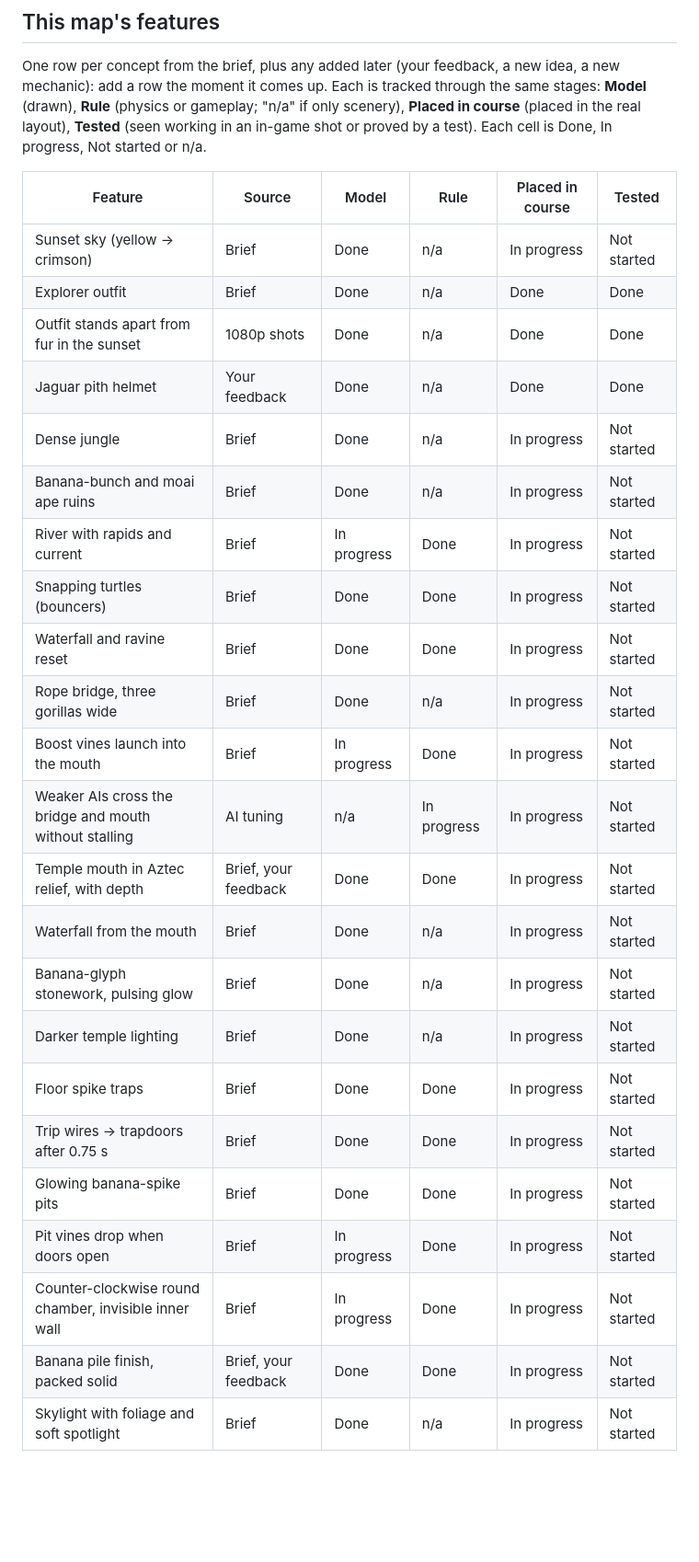
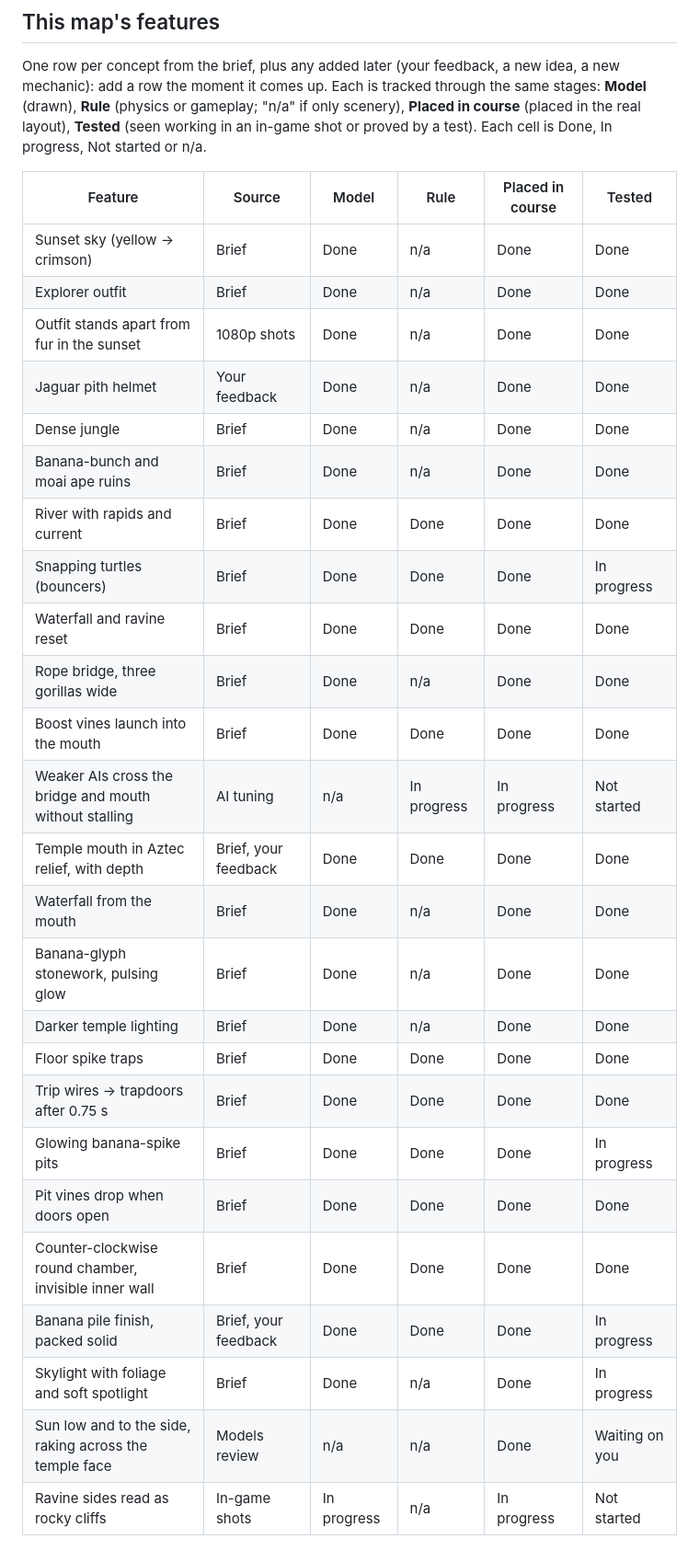
Before and after one commit to ptonkle/ape-race, a Markdown page: notes/ruins-progress.md, the part around one of its changes. Shown at 92% size. GitHub-like rendering; blank space fills up the shorter version.

Commit message:
Ruins progress: art placed, polish pass running
Co-Authored-By: Claude Opus 5.5 <noreply@anthropic.com>

```diff
--- a/notes/ruins-progress.md
+++ b/notes/ruins-progress.md
@@ -30,26 +30,28 @@ One row per concept from the brief, plus any added later (your feedback, a new i
 
 | Feature | Source | Model | Rule | Placed in course | Tested |
 | --- | --- | --- | --- | --- | --- |
-| Sunset sky (yellow → crimson) | Brief | Done | n/a | In progress | Not started |
+| Sunset sky (yellow → crimson) | Brief | Done | n/a | Done | Done |
 | Explorer outfit | Brief | Done | n/a | Done | Done |
 | Outfit stands apart from fur in the sunset | 1080p shots | Done | n/a | Done | Done |
 | Jaguar pith helmet | Your feedback | Done | n/a | Done | Done |
-| Dense jungle | Brief | Done | n/a | In progress | Not started |
-| Banana-bunch and moai ape ruins | Brief | Done | n/a | In progress | Not started |
-| River with rapids and current | Brief | In progress | Done | In progress | Not started |
-| Snapping turtles (bouncers) | Brief | Done | Done | In progress | Not started |
-| Waterfall and ravine reset | Brief | Done | Done | In progress | Not started |
-| Rope bridge, three gorillas wide | Brief | Done | n/a | In progress | Not started |
-| Boost vines launch into the mouth | Brief | In progress | Done | In progress | Not started |
+| Dense jungle | Brief | Done | n/a | Done | Done |
+| Banana-bunch and moai ape ruins | Brief | Done | n/a | Done | Done |
+| River with rapids and current | Brief | Done | Done | Done | Done |
+| Snapping turtles (bouncers) | Brief | Done | Done | Done | In progress |
+| Waterfall and ravine reset | Brief | Done | Done | Done | Done |
+| Rope bridge, three gorillas wide | Brief | Done | n/a | Done | Done |
+| Boost vines launch into the mouth | Brief | Done | Done | Done | Done |
 | Weaker AIs cross the bridge and mouth without stalling | AI tuning | n/a | In progress | In progress | Not started |
-| Temple mouth in Aztec relief, with depth | Brief, your feedback | Done | Done | In progress | Not started |
-| Waterfall from the mouth | Brief | Done | n/a | In progress | Not started |
-| Banana-glyph stonework, pulsing glow | Brief | Done | n/a | In progress | Not started |
-| Darker temple lighting | Brief | Done | n/a | In progress | Not started |
-| Floor spike traps | Brief | Done | Done | In progress | Not started |
-| Trip wires → trapdoors after 0.75 s | Brief | Done | Done | In progress | Not started |
-| Glowing banana-spike pits | Brief | Done | Done | In progress | Not started |
-| Pit vines drop when doors open | Brief | In progress | Done | In progress | Not started |
-| Counter-clockwise round chamber, invisible inner wall | Brief | In progress | Done | In progress | Not started |
-| Banana pile finish, packed solid | Brief, your feedback | Done | Done | In progress | Not started |
-| Skylight with foliage and soft spotlight | Brief | Done | n/a | In progress | Not started |
+| Temple mouth in Aztec relief, with depth | Brief, your feedback | Done | Done | Done | Done |
+| Waterfall from the mouth | Brief | Done | n/a | Done | Done |
+| Banana-glyph stonework, pulsing glow | Brief | Done | n/a | Done | Done |
+| Darker temple lighting | Brief | Done | n/a | Done | Done |
+| Floor spike traps | Brief | Done | Done | Done | Done |
+| Trip wires → trapdoors after 0.75 s | Brief | Done | Done | Done | Done |
+| Glowing banana-spike pits | Brief | Done | Done | Done | In progress |
+| Pit vines drop when doors open | Brief | Done | Done | Done | Done |
+| Counter-clockwise round chamber, invisible inner wall | Brief | Done | Done | Done | Done |
+| Banana pile finish, packed solid | Brief, your feedback | Done | Done | Done | In progress |
+| Skylight with foliage and soft spotlight | Brief | Done | n/a | Done | In progress |
+| Sun low and to the side, raking across the temple face | Models review | n/a | n/a | Done | Waiting on you |
+| Ravine sides read as rocky cliffs | In-game shots | In progress | n/a | In progress | Not started |
```
Also changed, not shown: other parts of notes/ruins-progress.md (+6 -6 lines).
